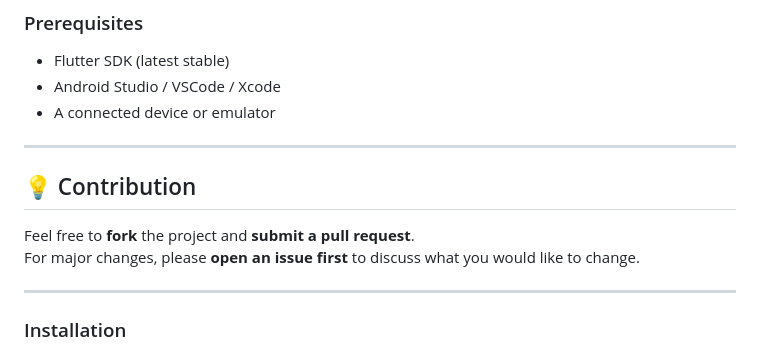
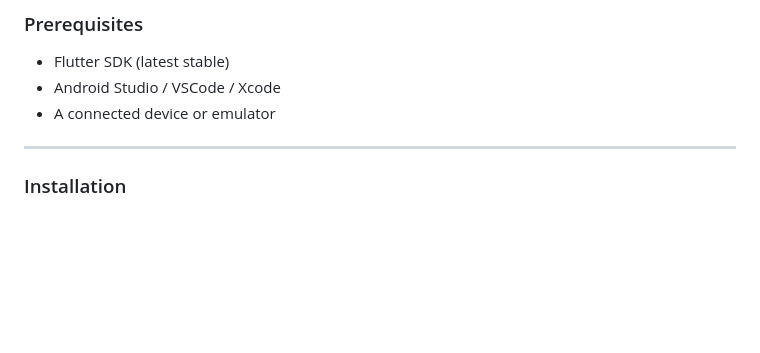
Before and after one commit to karemthabet/Filmigo, a Markdown page: README.md, the part around the change printed below. Rendered like a GitHub page; blank space fills up the shorter version.

```diff
--- a/README.md
+++ b/README.md
@@ -91,13 +91,6 @@ A beautifully designed Flutter application for browsing and exploring the **late
 - Flutter SDK (latest stable)
 - Android Studio / VSCode / Xcode
 - A connected device or emulator
-
----
-
-## 💡 Contribution
-
-Feel free to **fork** the project and **submit a pull request**.
-For major changes, please **open an issue first** to discuss what you would like to change.
 
 ---
 
```
Also changed, not shown: other parts of README.md (+16 -16 lines).
